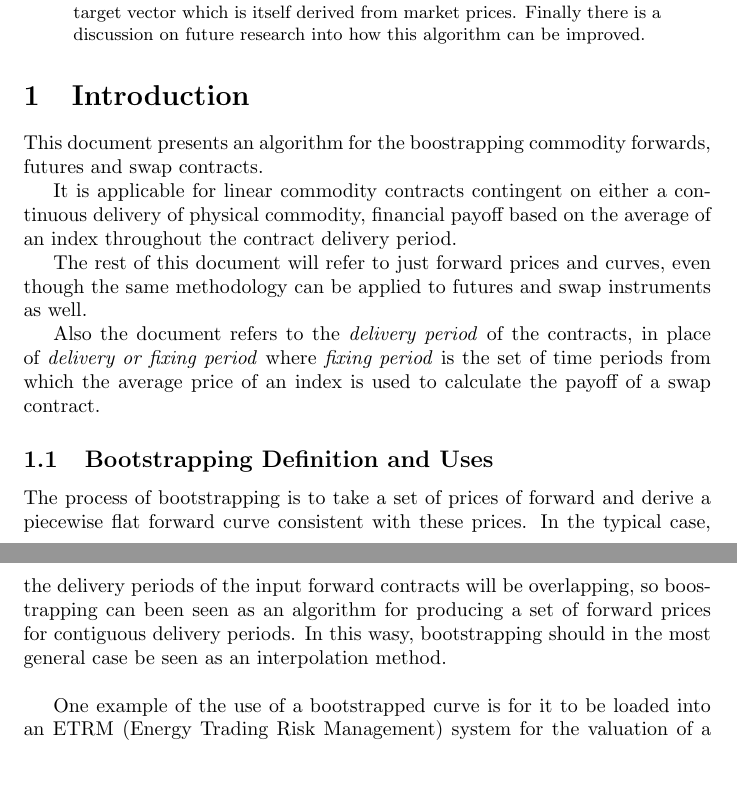
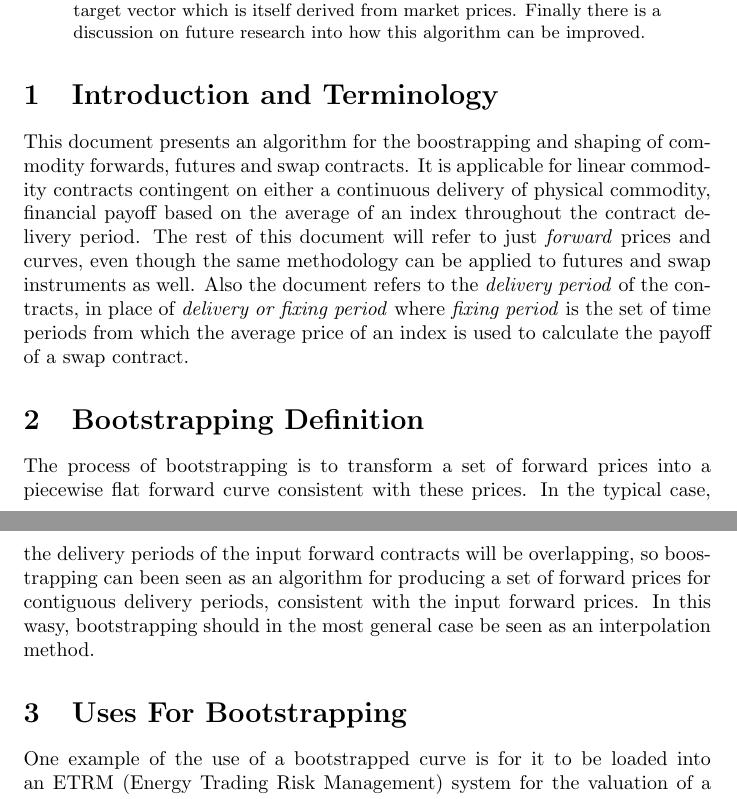
Before and after one commit to tpberntsen/curves, a LaTeX paper (docs/bootstrap/bootstrapping_commodity_forwards.tex): two parts of pages 1 and 2 of 9, joined at a grey line, cut so that both start at the same text, the shorter picture padded with empty space. Compiled offline with pdfLaTeX.

Commit message:
Start tidying up document.

```diff
--- a/docs/bootstrap/bootstrapping_commodity_forwards.tex
+++ b/docs/bootstrap/bootstrapping_commodity_forwards.tex
@@ -31,32 +31,27 @@ THIS DOCUMENT IS CURRENTLY WORK IN PROGRESS
 \end{abstract}
 
 
-\section{Introduction}
-This document presents an algorithm for the boostrapping commodity forwards, futures and swap
-contracts.
-
-
-It is applicable for linear commodity contracts contingent on either a continuous delivery
+\section{Introduction and Terminology}
+This document presents an algorithm for the boostrapping and shaping of commodity forwards, futures and swap
+contracts. It is applicable for linear commodity contracts contingent on either a continuous delivery
 of physical commodity, financial payoff based on the average of an index throughout the
-contract delivery period.
-
-The rest of this document will refer to just forward prices and curves, even though the same
-methodology can be applied to futures and swap instruments as well.
-
-Also the document refers to the \emph{delivery period} of the contracts, in place of
+contract delivery period. The rest of this document will refer to just \emph{forward} prices and curves, even though the same
+methodology can be applied to futures and swap instruments as well. Also the document refers
+to the \emph{delivery period} of the contracts, in place of
 \emph{delivery or fixing period} where \emph{fixing period} is the set of time periods from
 which the average price of an index is used to calculate the payoff of a swap contract.
 
-\subsection{Bootstrapping Definition and Uses}
-The process of bootstrapping is to take a set of prices of forward and derive a piecewise
+\section{Bootstrapping Definition}
+The process of bootstrapping is to transform a set of forward prices into a piecewise
 flat forward curve consistent with these prices. In the typical case, the delivery periods
 of the input forward contracts will be overlapping, so boostrapping can been seen as an
-algorithm for producing a set of forward prices for contiguous delivery periods.
+algorithm for producing a set of forward prices for contiguous delivery periods, consistent
+with the input forward prices.
 In this wasy, bootstrapping should in the most general case be seen as an interpolation method.
 
 % TODO comment that bootstrapped prices can't generally be realised
 
-\bigskip
+\section{Uses For Bootstrapping}
 
 One example of the use of a bootstrapped curve is for it to be loaded into an ETRM
 (Energy Trading Risk Management) system for the valuation of a portfolio of vanilla
```
Also changed, not shown: docs/bootstrap/bootstrapping_commodity_forwards.pdf, docs/bootstrap/bootstrapping_commodity_forwards.tex (2 more changed lines).
